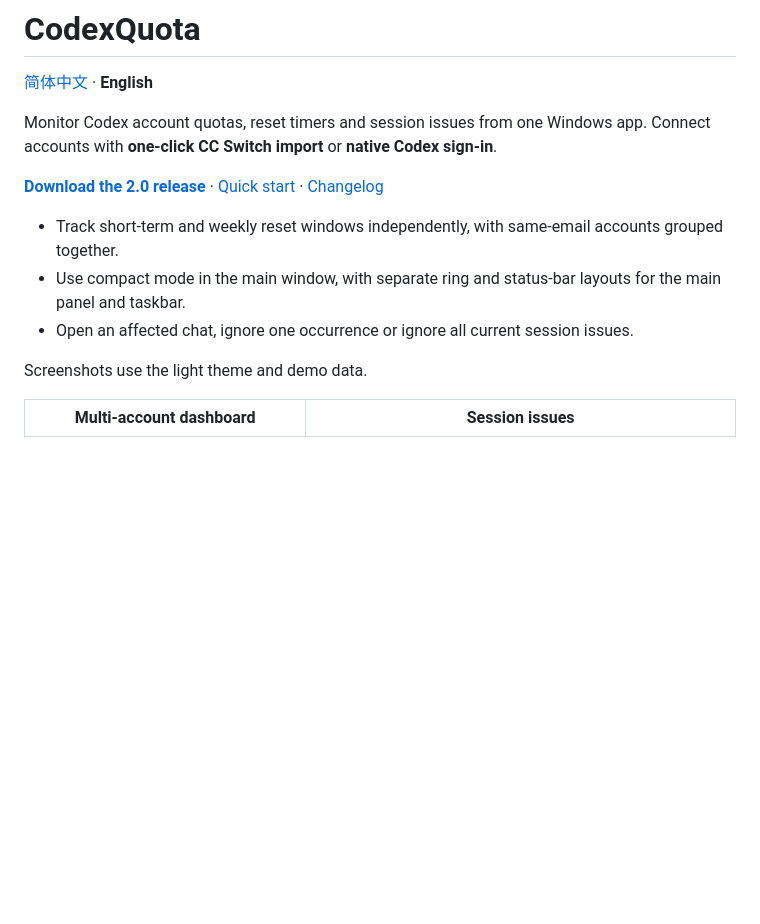
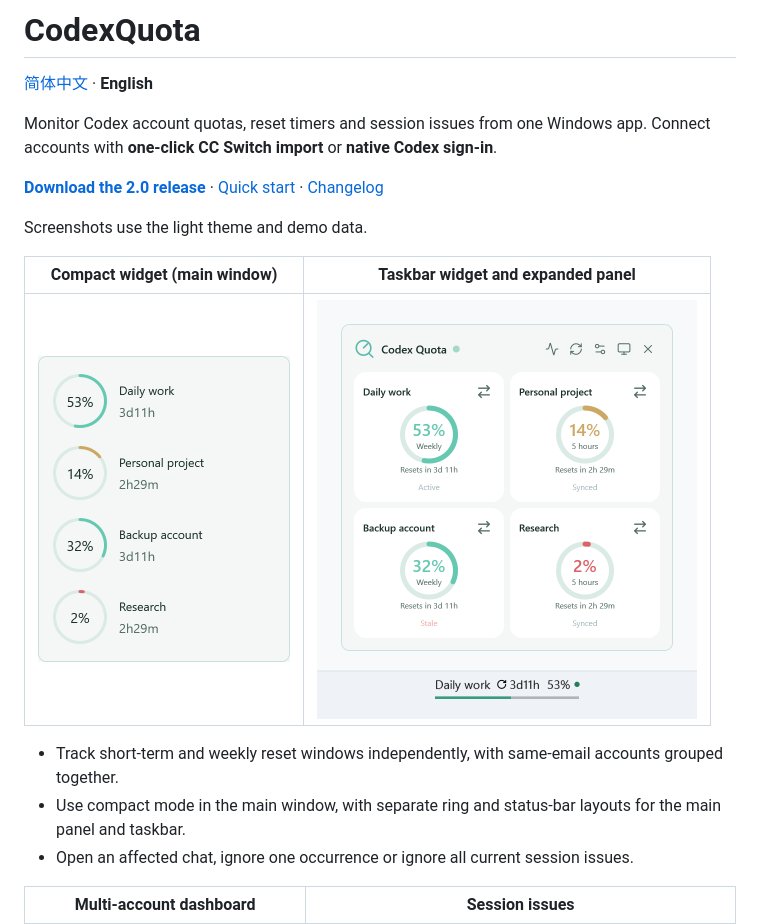
Before and after one commit to IcebearHound/CodexQuota, a Markdown page: README.en.md, the part around the change. Rendered like a GitHub page; pictures changed too: docs/images/taskbar-preview-en.png (added); blank space fills up the shorter version.

Commit message:
docs: lead with complete compact and taskbar widget renders

```diff
--- a/README.en.md
+++ b/README.en.md
@@ -6,11 +6,15 @@ Monitor Codex account quotas, reset timers and session issues from one Windows a
 
 **[Download the 2.0 release](https://github.com/IcebearHound/CodexQuota/releases/tag/v2.0.0)** · [Quick start](#quick-start) · [Changelog](CHANGELOG.md)
 
+Screenshots use the light theme and demo data.
+
+| Compact widget (main window) | Taskbar widget and expanded panel |
+| --- | --- |
+| <img src="docs/images/compact-ring-en.png" alt="Complete compact ring view with quotas and reset timers for four accounts" width="252"> | <img src="docs/images/taskbar-preview-en.png" alt="Taskbar quota strip with its complete expanded four-account panel" width="380"> |
+
 - Track short-term and weekly reset windows independently, with same-email accounts grouped together.
 - Use compact mode in the main window, with separate ring and status-bar layouts for the main panel and taskbar.
 - Open an affected chat, ignore one occurrence or ignore all current session issues.
-
-Screenshots use the light theme and demo data.
 
 | Multi-account dashboard | Session issues |
 | --- | --- |
```
Also changed, not shown: README.md (+6 -2 lines), docs/images/taskbar-preview.png (added), 1 other file.
